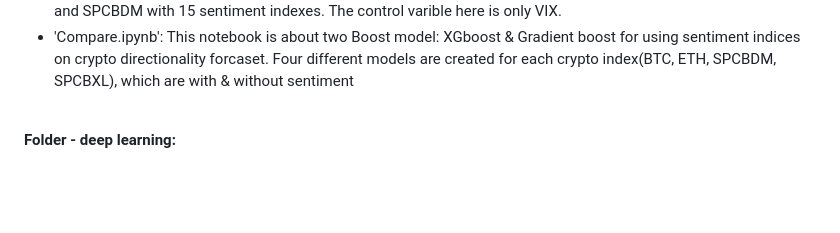
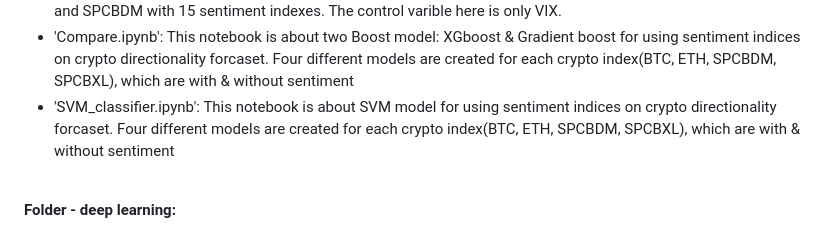
Before and after one commit to VickyYu7/SP_Cryptocurrencies_Columbia, a Markdown page: README.md, the part around the change. Drawn GitHub-style; blank space fills up the shorter version.

```diff
--- a/README.md
+++ b/README.md
@@ -40,6 +40,7 @@ The project is organized into the following components:
 - 'Russell&VIX.ipynb': This notebook uses logistic regression to analyze the directionality of 'Bitcoin', 'Ether', SPCBXL, and SPCBDM with 15 sentiment indexes. The control varible here is only Ruseell 2000 & VIX.<br>
 - 'ONLY VIX.ipynb': This notebook uses logistic regression to analyze the directionality of 'Bitcoin', 'Ether', SPCBXL, and SPCBDM with 15 sentiment indexes. The control varible here is only VIX.<br>
 - 'Compare.ipynb': This notebook is about two Boost model: XGboost & Gradient boost for using sentiment indices on crypto directionality forcaset. Four different models are created for each crypto index(BTC, ETH, SPCBDM, SPCBXL), which are with & without sentiment<br>
+- 'SVM_classifier.ipynb': This notebook is about SVM model for using sentiment indices on crypto directionality forcaset. Four different models are created for each crypto index(BTC, ETH, SPCBDM, SPCBXL), which are with & without sentiment<br>
 <br>
 
 <strong> Folder - deep learning:</strong> <br>
```
